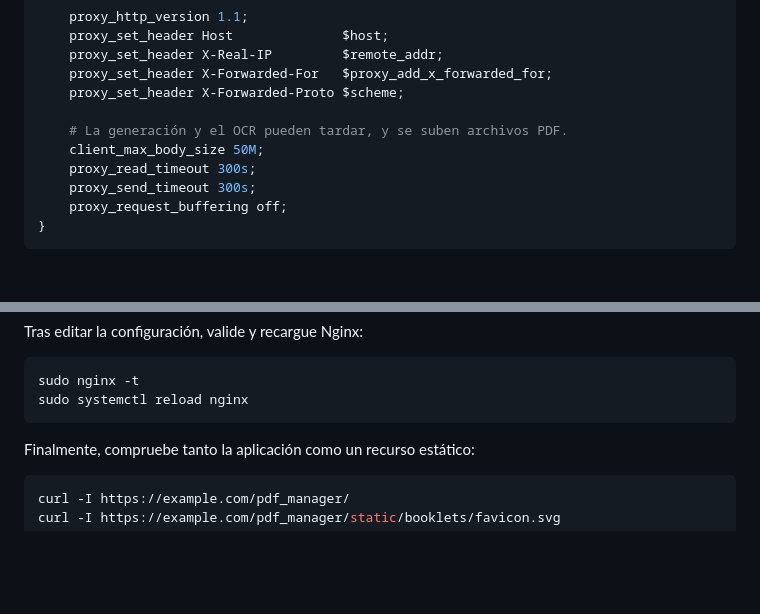
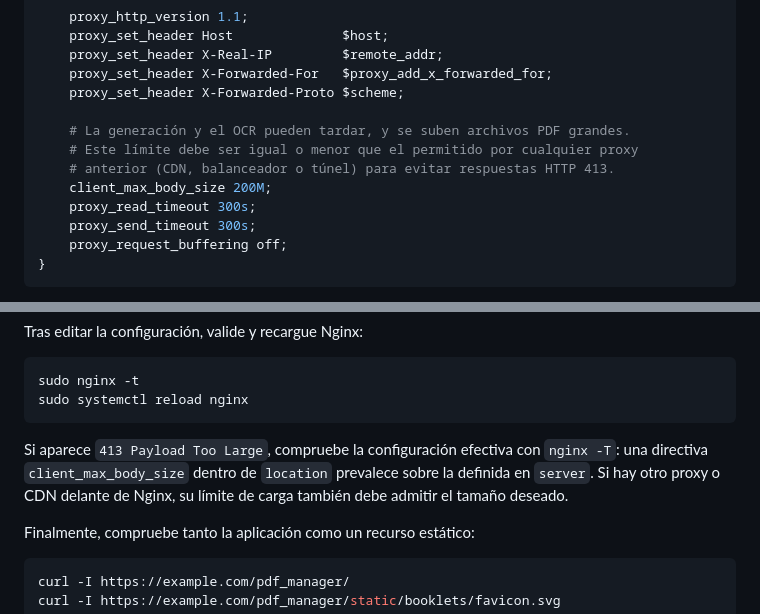
Before and after one commit to HugoJBello/self_hosted_django_booklet_generator, a Markdown page: Readme.md, 2 parts joined by grey strips. Rendered like a GitHub page; blank space fills up the shorter version.

Commit message:
Raise documented upload limit to 200 MB

````diff
--- a/Readme.md
+++ b/Readme.md
@@ -77,8 +77,10 @@ location ^~ /pdf_manager/ {
     proxy_set_header X-Forwarded-For   $proxy_add_x_forwarded_for;
     proxy_set_header X-Forwarded-Proto $scheme;
 
-    # La generación y el OCR pueden tardar, y se suben archivos PDF.
-    client_max_body_size 50M;
+    # La generación y el OCR pueden tardar, y se suben archivos PDF grandes.
+    # Este límite debe ser igual o menor que el permitido por cualquier proxy
+    # anterior (CDN, balanceador o túnel) para evitar respuestas HTTP 413.
+    client_max_body_size 200M;
     proxy_read_timeout 300s;
     proxy_send_timeout 300s;
     proxy_request_buffering off;
@@ -112,6 +114,11 @@ Tras editar la configuración, valide y recargue Nginx:
 sudo nginx -t
 sudo systemctl reload nginx
 ```
+
+Si aparece `413 Payload Too Large`, compruebe la configuración efectiva con
+`nginx -T`: una directiva `client_max_body_size` dentro de `location` prevalece
+sobre la definida en `server`. Si hay otro proxy o CDN delante de Nginx, su
+límite de carga también debe admitir el tamaño deseado.
 
 Finalmente, compruebe tanto la aplicación como un recurso estático:
 
````
